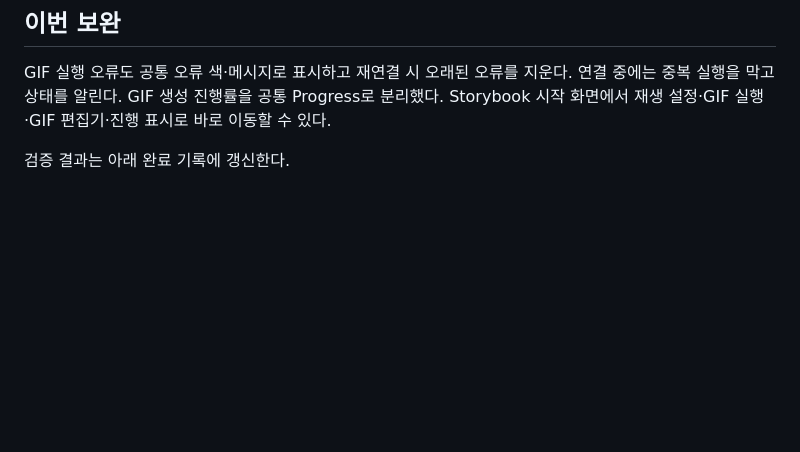
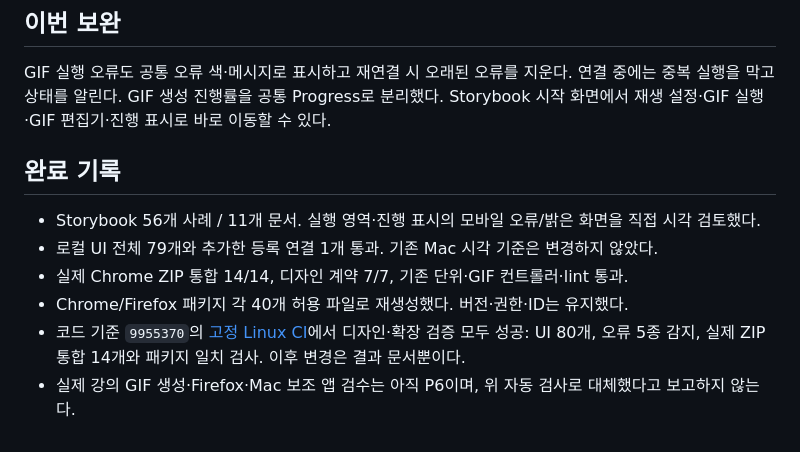
Before and after one commit to yonghyeun/submeta-playback-presets, a Markdown page: docs/DESIGN_UI_COVERAGE.md, the part around the change. GitHub-like rendering; blank space fills up the shorter version.

Commit message:
[DS-503] Record complete product UI validation

```diff
--- a/docs/DESIGN_UI_COVERAGE.md
+++ b/docs/DESIGN_UI_COVERAGE.md
@@ -38,4 +38,11 @@
 
 GIF 실행 오류도 공통 오류 색·메시지로 표시하고 재연결 시 오래된 오류를 지운다. 연결 중에는 중복 실행을 막고 상태를 알린다. GIF 생성 진행률을 공통 Progress로 분리했다. Storybook 시작 화면에서 재생 설정·GIF 실행·GIF 편집기·진행 표시로 바로 이동할 수 있다.
 
-검증 결과는 아래 완료 기록에 갱신한다.
+## 완료 기록
+
+- Storybook 56개 사례 / 11개 문서. 실행 영역·진행 표시의 모바일 오류/밝은 화면을 직접 시각 검토했다.
+- 로컬 UI 전체 79개와 추가한 등록 연결 1개 통과. 기존 Mac 시각 기준은 변경하지 않았다.
+- 실제 Chrome ZIP 통합 14/14, 디자인 계약 7/7, 기존 단위·GIF 컨트롤러·lint 통과.
+- Chrome/Firefox 패키지 각 40개 허용 파일로 재생성했다. 버전·권한·ID는 유지했다.
+- 코드 기준 `9955370`의 [고정 Linux CI](https://github.com/yonghyeun/submeta-playback-presets/actions/runs/35680551333)에서 디자인·확장 검증 모두 성공: UI 80개, 오류 5종 감지, 실제 ZIP 통합 14개와 패키지 일치 검사. 이후 변경은 결과 문서뿐이다.
+- 실제 강의 GIF 생성·Firefox·Mac 보조 앱 검수는 아직 P6이며, 위 자동 검사로 대체했다고 보고하지 않는다.
```
Also changed, not shown: docs/DESIGN_PROGRESS.md (+1 -1 lines).
